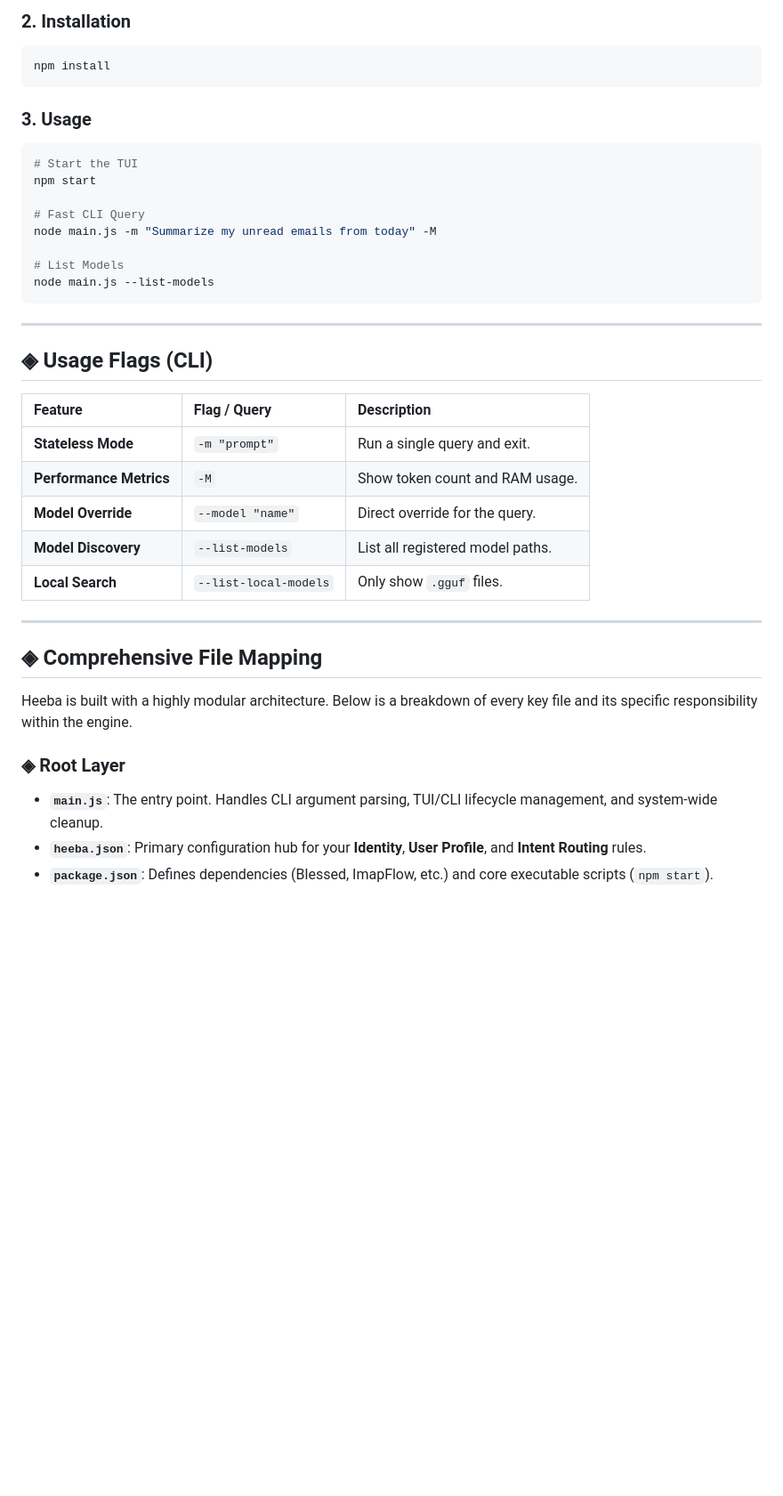
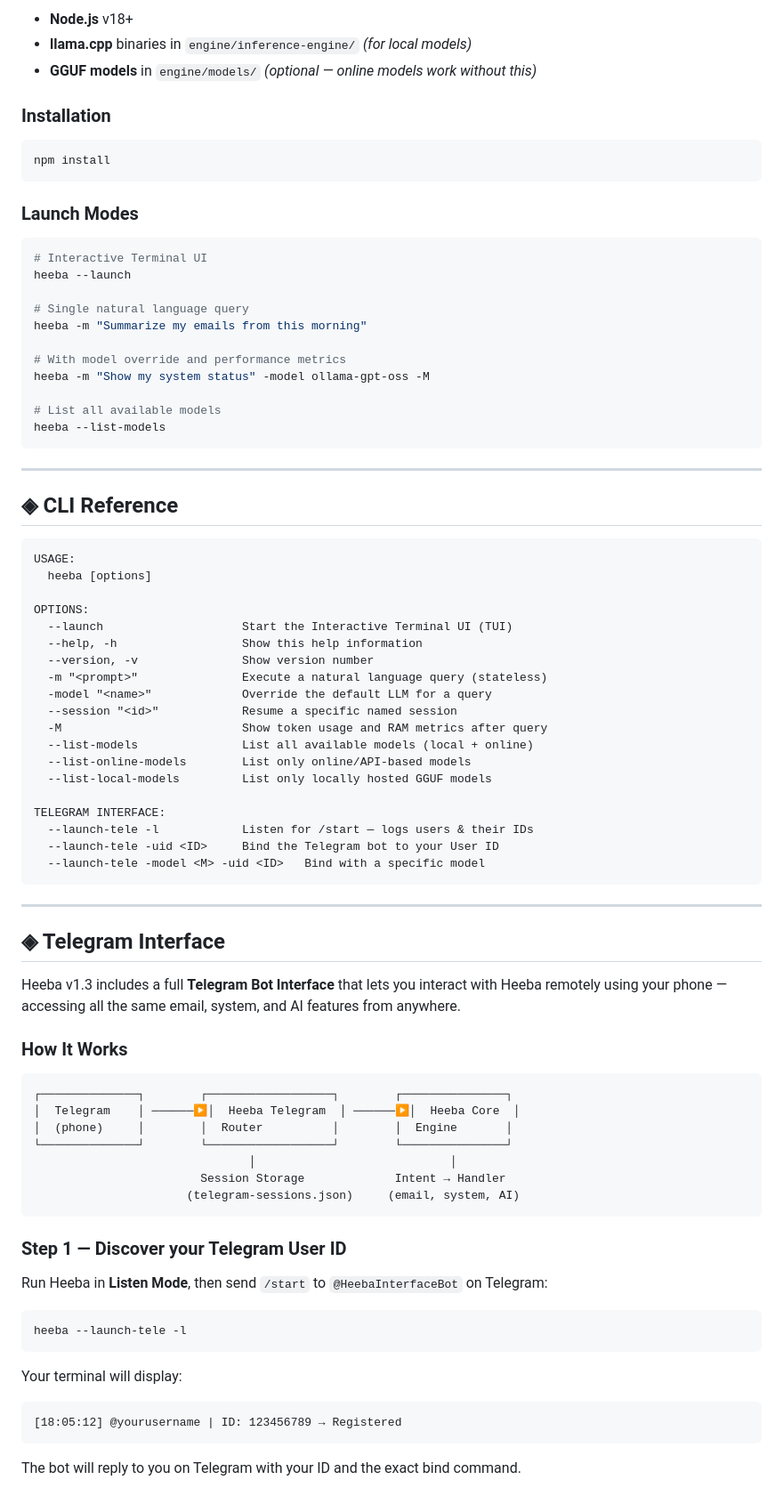
Before and after one commit to KavimugilRajasekar/Heeba, a Markdown page: README.md, the part around one of its changes. Shown at 89% size. GitHub-like rendering; blank space fills up the shorter version.

````diff
--- a/README.md
+++ b/README.md
@@ -75,40 +44,87 @@ A comprehensive intelligence suite that handles fetching, summarizing, and respo
 
-### 2. Installation
+- **Node.js** v18+
+- **llama.cpp** binaries in `engine/inference-engine/` *(for local models)*
+- **GGUF models** in `engine/models/` *(optional — online models work without this)*
+
+### Installation
+
 ```powershell
 npm install
 ```
 
-### 3. Usage
+### Launch Modes
+
 ```powershell
-# Start the TUI
-npm start
+# Interactive Terminal UI
+heeba --launch
 
-# Fast CLI Query
-node main.js -m "Summarize my unread emails from today" -M
+# Single natural language query
+heeba -m "Summarize my emails from this morning"
 
-# List Models
-node main.js --list-models
+# With model override and performance metrics
+heeba -m "Show my system status" -model ollama-gpt-oss -M
+
+# List all available models
+heeba --list-models
 ```
 
 ---
 
-## ◈ Usage Flags (CLI)
+## ◈ CLI Reference
 
-| Feature | Flag / Query | Description |
-| :--- | :--- | :--- |
-| **Stateless Mode** | `-m "prompt"` | Run a single query and exit. |
-| **Performance Metrics**| `-M` | Show token count and RAM usage. |
-| **Model Override** | `--model "name"` | Direct override for the query. |
-| **Model Discovery** | `--list-models` | List all registered model paths. |
-| **Local Search** | `--list-local-models` | Only show `.gguf` files. |
+```
+USAGE:
+  heeba [options]
+
+OPTIONS:
+  --launch                    Start the Interactive Terminal UI (TUI)
+  --help, -h                  Show this help information
+  --version, -v               Show version number
+  -m "<prompt>"               Execute a natural language query (stateless)
+  -model "<name>"             Override the default LLM for a query
+  --session "<id>"            Resume a specific named session
+  -M                          Show token usage and RAM metrics after query
+  --list-models               List all available models (local + online)
+  --list-online-models        List only online/API-based models
+  --list-local-models         List only locally hosted GGUF models
+
+TELEGRAM INTERFACE:
+  --launch-tele -l            Listen for /start — logs users & their IDs
+  --launch-tele -uid <ID>     Bind the Telegram bot to your User ID
+  --launch-tele -model <M> -uid <ID>   Bind with a specific model
+```
 
 ---
 
-## ◈ Comprehensive File Mapping
+## ◈ Telegram Interface
 
-Heeba is built with a highly modular architecture. Below is a breakdown of every key file and its specific responsibility within the engine.
+Heeba v1.3 includes a full **Telegram Bot Interface** that lets you interact with Heeba remotely using your phone — accessing all the same email, system, and AI features from anywhere.
 
-### ◈ Root Layer
-- **`main.js`**: The entry point. Handles CLI argument parsing, TUI/CLI lifecycle management, and system-wide cleanup.
-- **`heeba.json`**: Primary configuration hub for your **Identity**, **User Profile**, and **Intent Routing** rules.
-- **`package.json`**: Defines dependencies (Blessed, ImapFlow, etc.) and core executable scripts (`npm start`).
+### How It Works
+
+```
+┌──────────────┐        ┌──────────────────┐        ┌───────────────┐
+│  Telegram    │ ──────▶│  Heeba Telegram  │ ──────▶│  Heeba Core  │
+│  (phone)     │        │  Router          │        │  Engine       │
+└──────────────┘        └──────────────────┘        └───────────────┘
+                               │                            │
+                        Session Storage             Intent → Handler
+                      (telegram-sessions.json)     (email, system, AI)
+```
+
+### Step 1 — Discover your Telegram User ID
+
+Run Heeba in **Listen Mode**, then send `/start` to `@HeebaInterfaceBot` on Telegram:
+
+```powershell
+heeba --launch-tele -l
+```
+
+Your terminal will display:
+
+```
+[18:05:12] @yourusername | ID: 123456789 → Registered
+```
+
+The bot will reply to you on Telegram with your ID and the exact bind command.
+
````
Also changed, not shown: other parts of README.md (+201 -102 lines), assets/heeba.png (added), 7 other files.
